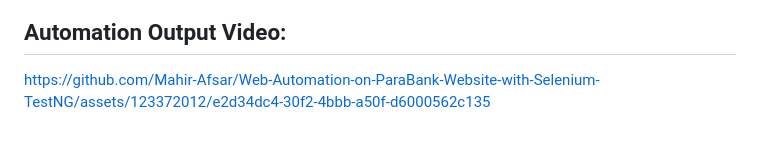
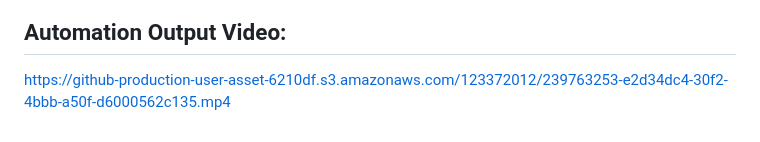
Before and after one commit to Mahir-Afsar/Web-Automation-on-ParaBank-Website-with-Selenium-TestNG, a Markdown page: README.md, the part around the change. Drawn GitHub-style.

```diff
--- a/README.md
+++ b/README.md
@@ -57,4 +57,4 @@ TestNG is a testing framework for Java that is designed to be more flexible and
 
 ## Automation Output Video:
 
-https://github.com/Mahir-Afsar/Web-Automation-on-ParaBank-Website-with-Selenium-TestNG/assets/123372012/e2d34dc4-30f2-4bbb-a50f-d6000562c135
+https://github-production-user-asset-6210df.s3.amazonaws.com/123372012/239763253-e2d34dc4-30f2-4bbb-a50f-d6000562c135.mp4
```
